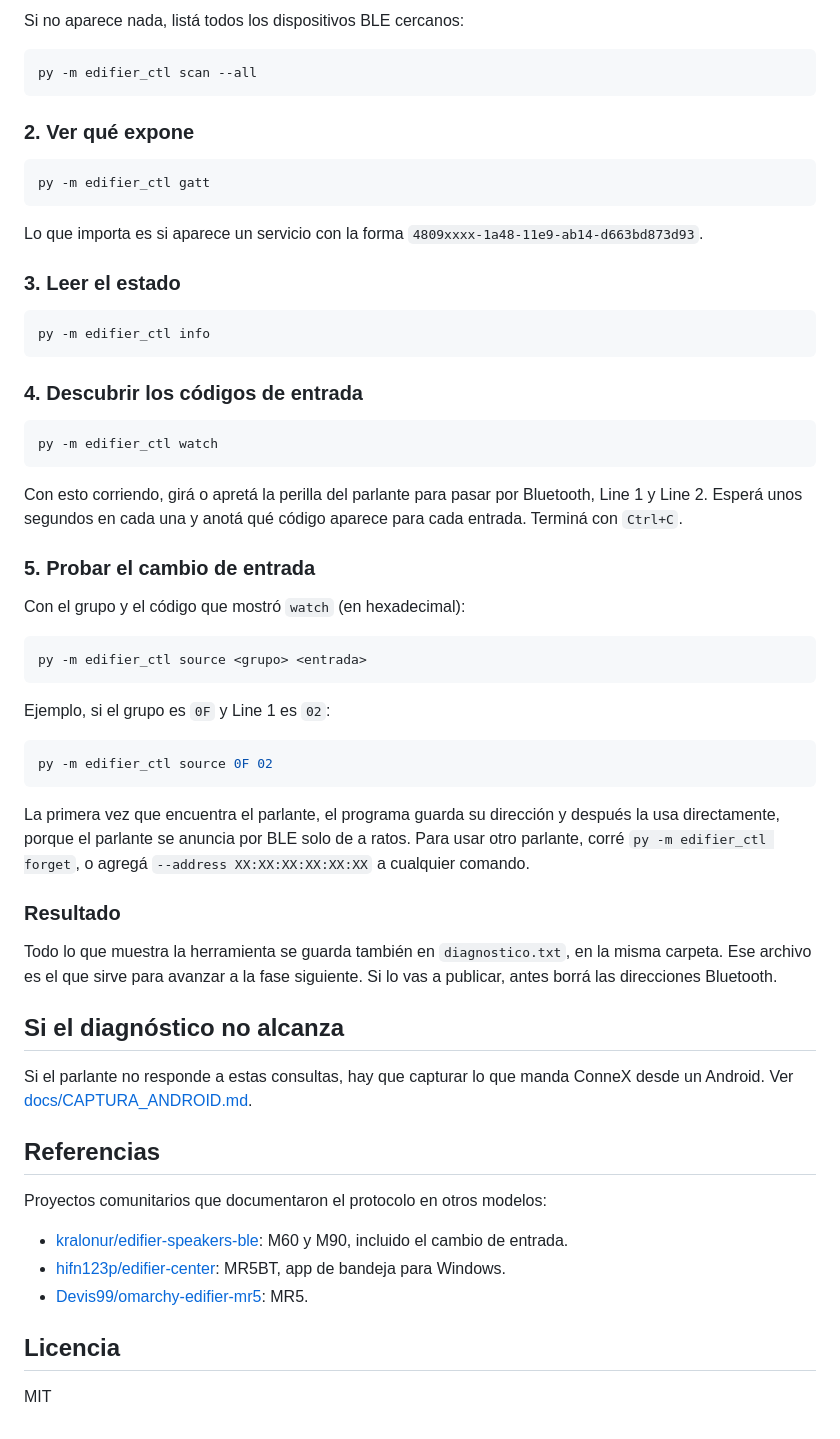
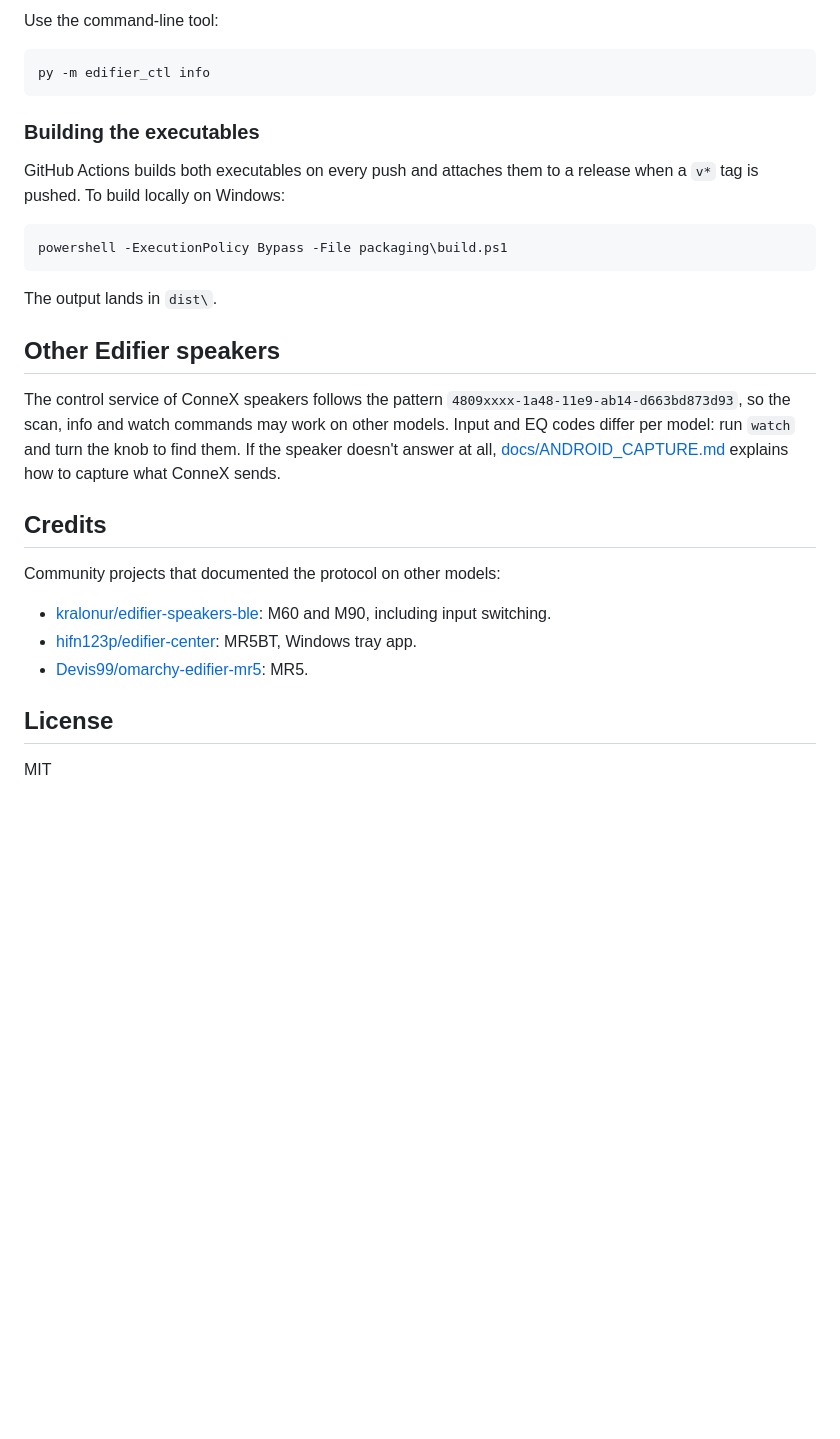
Before and after one commit to frangiac0/edifier-r990bt-control, a Markdown page: README.md, the part around one of its changes. Rendered like a GitHub page; blank space fills up the shorter version.

````diff
--- a/README.md
+++ b/README.md
@@ -88,63 +123,31 @@ py -m edifier_ctl scan
-Si no aparece nada, listá todos los dispositivos BLE cercanos:
-
-```bash
-py -m edifier_ctl scan --all
-```
-
-### 2. Ver qué expone
-
-```bash
-py -m edifier_ctl gatt
-```
-
-Lo que importa es si aparece un servicio con la forma `4809xxxx-1a48-11e9-ab14-d663bd873d93`.
-
-### 3. Leer el estado
+Use the command-line tool:
 
 ```bash
 py -m edifier_ctl info
 ```
 
-### 4. Descubrir los códigos de entrada
+### Building the executables
+
+GitHub Actions builds both executables on every push and attaches them to a release when a `v*` tag is pushed. To build locally on Windows:
 
 ```bash
-py -m edifier_ctl watch
+powershell -ExecutionPolicy Bypass -File packaging\build.ps1
 ```
 
-Con esto corriendo, girá o apretá la perilla del parlante para pasar por Bluetooth, Line 1 y Line 2. Esperá unos segundos en cada una y anotá qué código aparece para cada entrada. Terminá con `Ctrl+C`.
+The output lands in `dist\`.
 
-### 5. Probar el cambio de entrada
+## Other Edifier speakers
 
-Con el grupo y el código que mostró `watch` (en hexadecimal):
+The control service of ConneX speakers follows the pattern `4809xxxx-1a48-11e9-ab14-d663bd873d93`, so the scan, info and watch commands may work on other models. Input and EQ codes differ per model: run `watch` and turn the knob to find them. If the speaker doesn't answer at all, [docs/ANDROID_CAPTURE.md](docs/ANDROID_CAPTURE.md) explains how to capture what ConneX sends.
 
-```bash
-py -m edifier_ctl source <grupo> <entrada>
-```
+## Credits
 
-Ejemplo, si el grupo es `0F` y Line 1 es `02`:
+Community projects that documented the protocol on other models:
 
-```bash
-py -m edifier_ctl source 0F 02
-```
-
-La primera vez que encuentra el parlante, el programa guarda su dirección y después la usa directamente, porque el parlante se anuncia por BLE solo de a ratos. Para usar otro parlante, corré `py -m edifier_ctl forget`, o agregá `--address XX:XX:XX:XX:XX:XX` a cualquier comando.
-
-### Resultado
-
-Todo lo que muestra la herramienta se guarda también en `diagnostico.txt`, en la misma carpeta. Ese archivo es el que sirve para avanzar a la fase siguiente. Si lo vas a publicar, antes borrá las direcciones Bluetooth.
-
-## Si el diagnóstico no alcanza
-
-Si el parlante no responde a estas consultas, hay que capturar lo que manda ConneX desde un Android. Ver [docs/CAPTURA_ANDROID.md](docs/CAPTURA_ANDROID.md).
-
-## Referencias
-
-Proyectos comunitarios que documentaron el protocolo en otros modelos:
-
-- [kralonur/edifier-speakers-ble](https://github.com/kralonur/edifier-speakers-ble): M60 y M90, incluido el cambio de entrada.
-- [hifn123p/edifier-center](https://github.com/hifn123p/edifier-center): MR5BT, app de bandeja para Windows.
+- [kralonur/edifier-speakers-ble](https://github.com/kralonur/edifier-speakers-ble): M60 and M90, including input switching.
+- [hifn123p/edifier-center](https://github.com/hifn123p/edifier-center): MR5BT, Windows tray app.
 - [Devis99/omarchy-edifier-mr5](https://github.com/Devis99/omarchy-edifier-mr5): MR5.
 
-## Licencia
+## License
 
 MIT
````
Also changed, not shown: other parts of README.md (+102 -67 lines), docs/ANDROID_CAPTURE.md (added, +35 -0 lines), docs/CAPTURA_ANDROID.md (deleted, +0 -40 lines), assets/screenshot.png (added), 16 other files.
